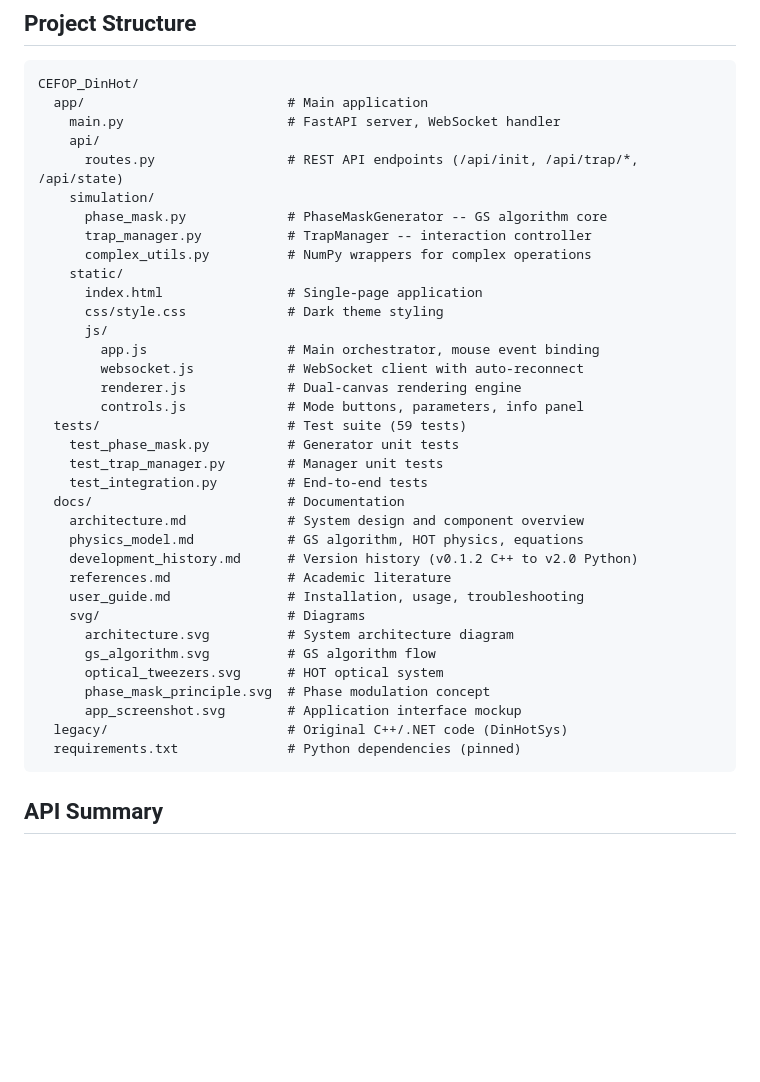
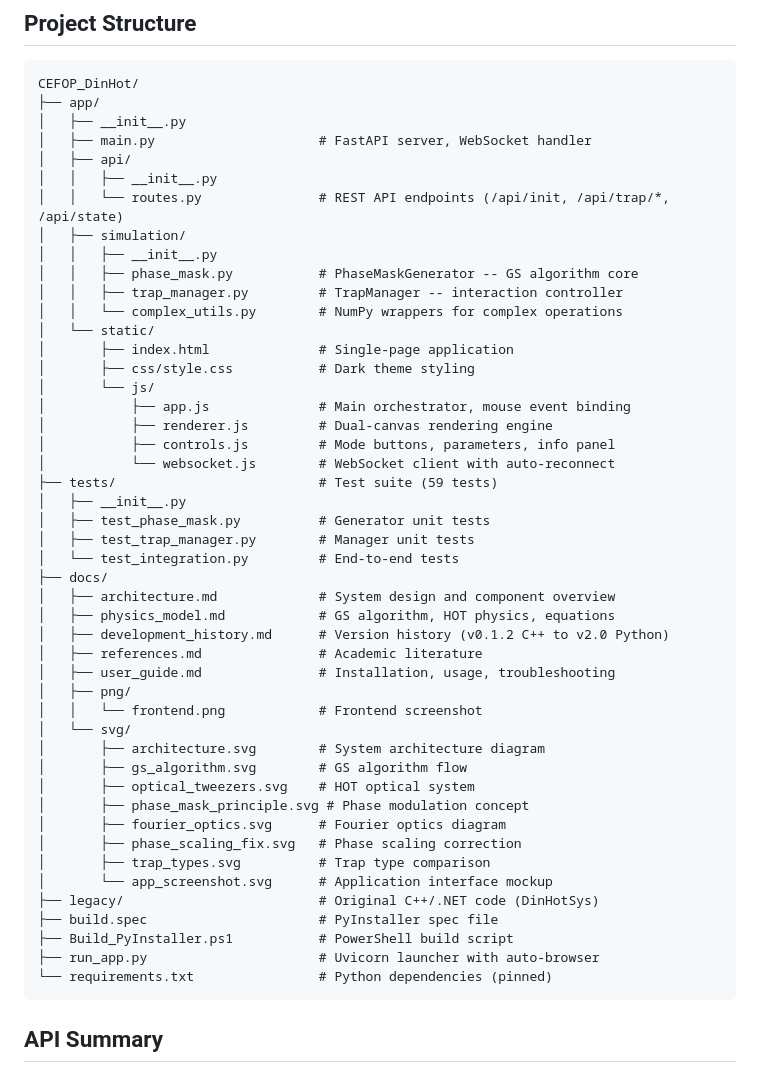
Before and after one commit to fsantibanezleal/CEFOP_DinHot, a Markdown page: Readme.md, the part around the change. GitHub-like rendering; blank space fills up the shorter version.

Commit message:
Docs: Add complete project structure tree to README

````diff
--- a/Readme.md
+++ b/Readme.md
@@ -67,40 +67,52 @@ python -m uvicorn app.main:app --reload --port 8003
 
 ```
 CEFOP_DinHot/
-  app/                          # Main application
-    main.py                     # FastAPI server, WebSocket handler
-    api/
-      routes.py                 # REST API endpoints (/api/init, /api/trap/*, /api/state)
-    simulation/
-      phase_mask.py             # PhaseMaskGenerator -- GS algorithm core
-      trap_manager.py           # TrapManager -- interaction controller
-      complex_utils.py          # NumPy wrappers for complex operations
-    static/
-      index.html                # Single-page application
-      css/style.css             # Dark theme styling
-      js/
-        app.js                  # Main orchestrator, mouse event binding
-        websocket.js            # WebSocket client with auto-reconnect
-        renderer.js             # Dual-canvas rendering engine
-        controls.js             # Mode buttons, parameters, info panel
-  tests/                        # Test suite (59 tests)
-    test_phase_mask.py          # Generator unit tests
-    test_trap_manager.py        # Manager unit tests
-    test_integration.py         # End-to-end tests
-  docs/                         # Documentation
-    architecture.md             # System design and component overview
-    physics_model.md            # GS algorithm, HOT physics, equations
-    development_history.md      # Version history (v0.1.2 C++ to v2.0 Python)
-    references.md               # Academic literature
-    user_guide.md               # Installation, usage, troubleshooting
-    svg/                        # Diagrams
-      architecture.svg          # System architecture diagram
-      gs_algorithm.svg          # GS algorithm flow
-      optical_tweezers.svg      # HOT optical system
-      phase_mask_principle.svg  # Phase modulation concept
-      app_screenshot.svg        # Application interface mockup
-  legacy/                       # Original C++/.NET code (DinHotSys)
-  requirements.txt              # Python dependencies (pinned)
+├── app/
+│   ├── __init__.py
+│   ├── main.py                     # FastAPI server, WebSocket handler
+│   ├── api/
+│   │   ├── __init__.py
+│   │   └── routes.py               # REST API endpoints (/api/init, /api/trap/*, /api/state)
+│   ├── simulation/
+│   │   ├── __init__.py
+│   │   ├── phase_mask.py           # PhaseMaskGenerator -- GS algorithm core
+│   │   ├── trap_manager.py         # TrapManager -- interaction controller
+│   │   └── complex_utils.py        # NumPy wrappers for complex operations
+│   └── static/
+│       ├── index.html              # Single-page application
+│       ├── css/style.css           # Dark theme styling
+│       └── js/
+│           ├── app.js              # Main orchestrator, mouse event binding
+│           ├── renderer.js         # Dual-canvas rendering engine
+│           ├── controls.js         # Mode buttons, parameters, info panel
+│           └── websocket.js        # WebSocket client with auto-reconnect
+├── tests/                          # Test suite (59 tests)
+│   ├── __init__.py
+│   ├── test_phase_mask.py          # Generator unit tests
+│   ├── test_trap_manager.py        # Manager unit tests
+│   └── test_integration.py         # End-to-end tests
+├── docs/
+│   ├── architecture.md             # System design and component overview
+│   ├── physics_model.md            # GS algorithm, HOT physics, equations
+│   ├── development_history.md      # Version history (v0.1.2 C++ to v2.0 Python)
+│   ├── references.md               # Academic literature
+│   ├── user_guide.md               # Installation, usage, troubleshooting
+│   ├── png/
+│   │   └── frontend.png            # Frontend screenshot
+│   └── svg/
+│       ├── architecture.svg        # System architecture diagram
+│       ├── gs_algorithm.svg        # GS algorithm flow
+│       ├── optical_tweezers.svg    # HOT optical system
+│       ├── phase_mask_principle.svg # Phase modulation concept
+│       ├── fourier_optics.svg      # Fourier optics diagram
+│       ├── phase_scaling_fix.svg   # Phase scaling correction
+│       ├── trap_types.svg          # Trap type comparison
+│       └── app_screenshot.svg      # Application interface mockup
+├── legacy/                         # Original C++/.NET code (DinHotSys)
+├── build.spec                      # PyInstaller spec file
+├── Build_PyInstaller.ps1           # PowerShell build script
+├── run_app.py                      # Uvicorn launcher with auto-browser
+└── requirements.txt                # Python dependencies (pinned)
 ```
 
 ## API Summary
````
